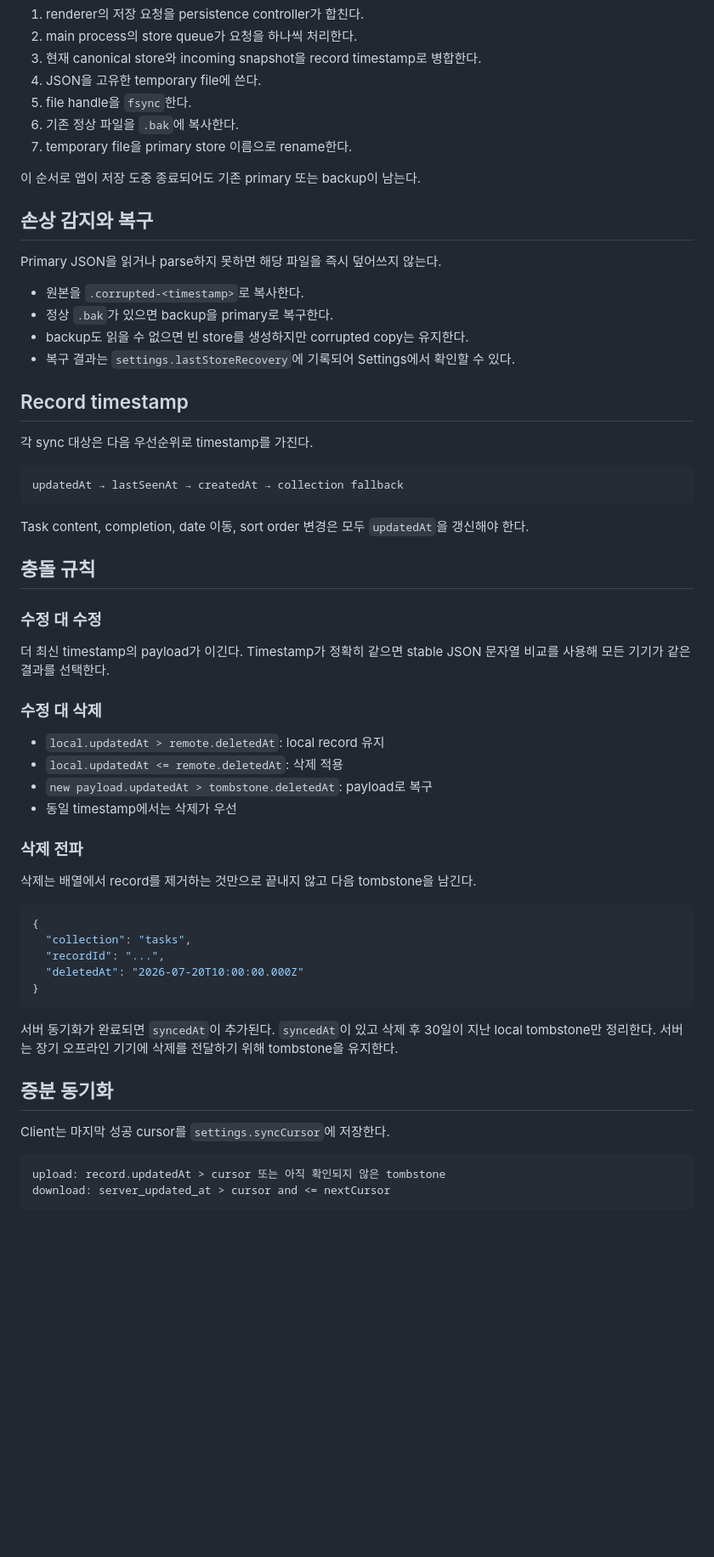
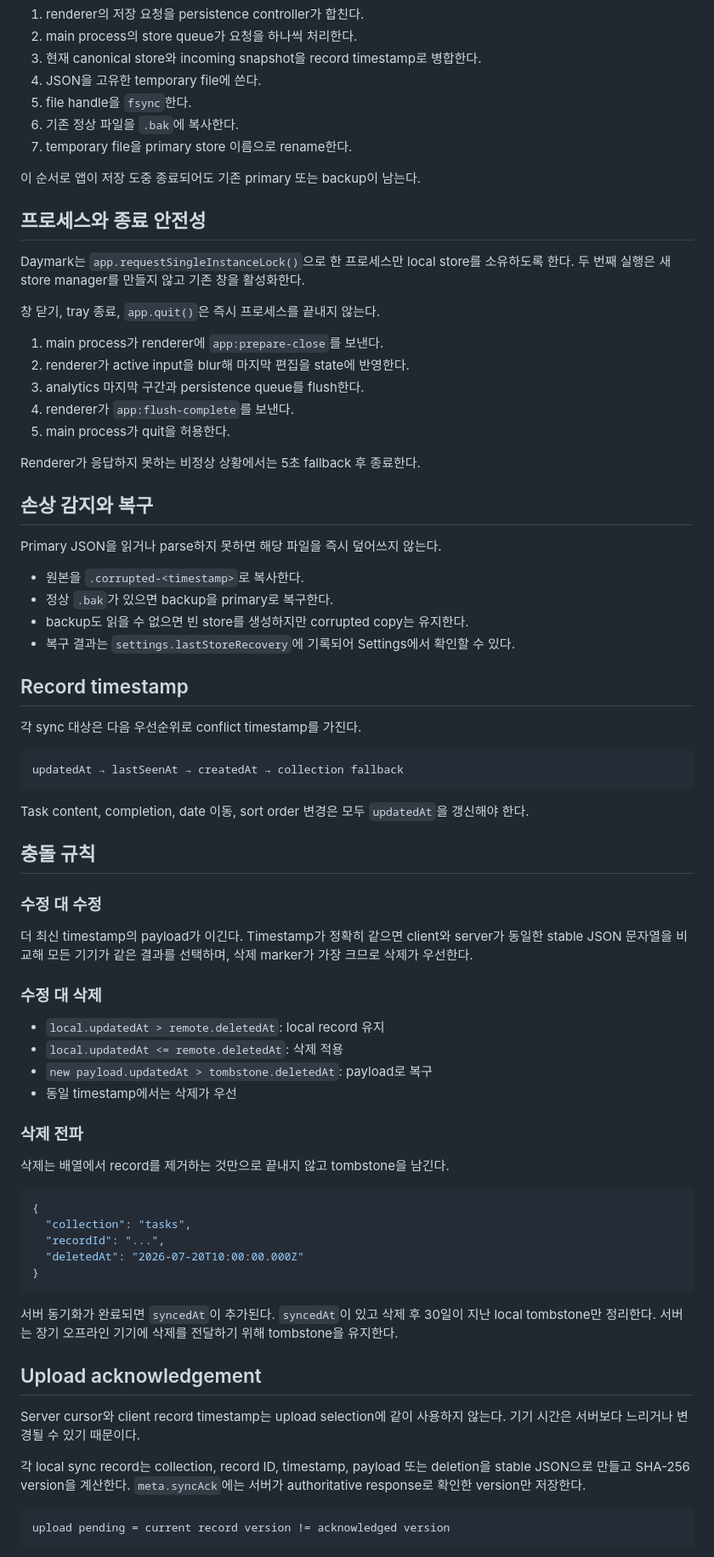
Before and after one commit to sngmng6506/calendar-memo, a Markdown page: docs/DATA_SAFETY_AND_SYNC.md, the part around one of its changes. Shown at 85% size. Rendered like a GitHub page; blank space fills up the shorter version.

Commit message:
docs: define the revised data safety contract
Why:
- The existing safety document coupled upload selection to a timestamp cursor and omitted duplicate-process and shutdown risks.

Decision:
- Specify the single-instance and close-flush protocol, record-version acknowledgement, sequence pagination, bounded transfer behavior, deterministic conflict tie-break, and trusted-proxy boundary.

Verification:
- The rules were cross-checked against data-model, sync client, server schema, and Electron lifecycle code.

````diff
--- a/docs/DATA_SAFETY_AND_SYNC.md
+++ b/docs/DATA_SAFETY_AND_SYNC.md
@@ -12,6 +12,20 @@
 
 이 순서로 앱이 저장 도중 종료되어도 기존 primary 또는 backup이 남는다.
 
+## 프로세스와 종료 안전성
+
+Daymark는 `app.requestSingleInstanceLock()`으로 한 프로세스만 local store를 소유하도록 한다. 두 번째 실행은 새 store manager를 만들지 않고 기존 창을 활성화한다.
+
+창 닫기, tray 종료, `app.quit()`은 즉시 프로세스를 끝내지 않는다.
+
+1. main process가 renderer에 `app:prepare-close`를 보낸다.
+2. renderer가 active input을 blur해 마지막 편집을 state에 반영한다.
+3. analytics 마지막 구간과 persistence queue를 flush한다.
+4. renderer가 `app:flush-complete`를 보낸다.
+5. main process가 quit을 허용한다.
+
+Renderer가 응답하지 못하는 비정상 상황에서는 5초 fallback 후 종료한다.
+
 ## 손상 감지와 복구
 
 Primary JSON을 읽거나 parse하지 못하면 해당 파일을 즉시 덮어쓰지 않는다.
@@ -23,7 +37,7 @@ Primary JSON을 읽거나 parse하지 못하면 해당 파일을 즉시 덮어
 
 ## Record timestamp
 
-각 sync 대상은 다음 우선순위로 timestamp를 가진다.
+각 sync 대상은 다음 우선순위로 conflict timestamp를 가진다.
 
 ```text
 updatedAt → lastSeenAt → createdAt → collection fallback
@@ -35,7 +49,7 @@ Task content, completion, date 이동, sort order 변경은 모두 `updatedAt`
 
 ### 수정 대 수정
 
-더 최신 timestamp의 payload가 이긴다. Timestamp가 정확히 같으면 stable JSON 문자열 비교를 사용해 모든 기기가 같은 결과를 선택한다.
+더 최신 timestamp의 payload가 이긴다. Timestamp가 정확히 같으면 client와 server가 동일한 stable JSON 문자열을 비교해 모든 기기가 같은 결과를 선택하며, 삭제 marker가 가장 크므로 삭제가 우선한다.
 
 ### 수정 대 삭제
 
@@ -46,7 +60,7 @@ Task content, completion, date 이동, sort order 변경은 모두 `updatedAt`
 
 ### 삭제 전파
 
-삭제는 배열에서 record를 제거하는 것만으로 끝내지 않고 다음 tombstone을 남긴다.
+삭제는 배열에서 record를 제거하는 것만으로 끝내지 않고 tombstone을 남긴다.
 
 ```json
 {
@@ -58,12 +72,13 @@ Task content, completion, date 이동, sort order 변경은 모두 `updatedAt`
 
 서버 동기화가 완료되면 `syncedAt`이 추가된다. `syncedAt`이 있고 삭제 후 30일이 지난 local tombstone만 정리한다. 서버는 장기 오프라인 기기에 삭제를 전달하기 위해 tombstone을 유지한다.
 
-## 증분 동기화
+## Upload acknowledgement
 
-Client는 마지막 성공 cursor를 `settings.syncCursor`에 저장한다.
+Server cursor와 client record timestamp는 upload selection에 같이 사용하지 않는다. 기기 시간은 서버보다 느리거나 변경될 수 있기 때문이다.
+
+각 local sync record는 collection, record ID, timestamp, payload 또는 deletion을 stable JSON으로 만들고 SHA-256 version을 계산한다. `meta.syncAck`에는 서버가 authoritative response로 확인한 version만 저장한다.
 
 ```text
-upload: record.updatedAt > cursor 또는 아직 확인되지 않은 tombstone
-download: server_updated_at > cursor and <= nextCursor
+upload pending = current record version != acknowledged version
 ```
 
````
Also changed, not shown: other parts of docs/DATA_SAFETY_AND_SYNC.md (+18 -2 lines).
